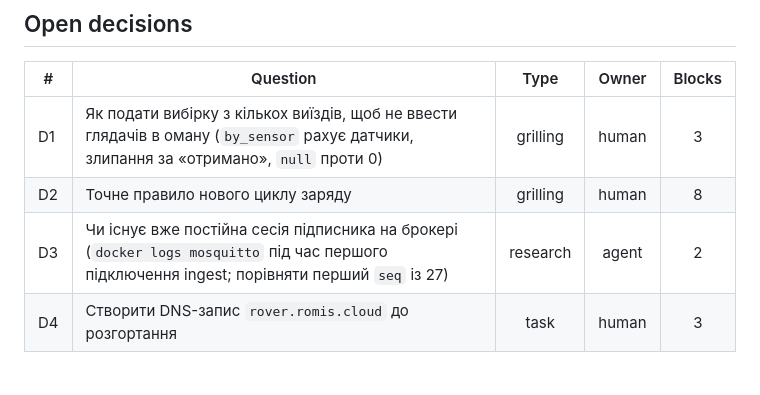
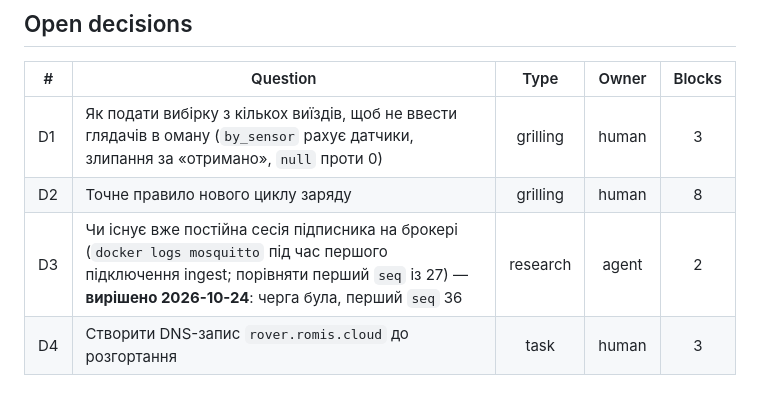
Before and after one commit to 12romis/romis-rover-telemetry, a Markdown page: docs/roadmap.md, the part around the change. Rendered like a GitHub page.

Commit message:
docs(ingest): record prod launch results, close D3 and launch-target question
Co-Authored-By: Claude Sonnet 5.5 <noreply@anthropic.com>
Claude-Session: https://claude.ai/code/session_01MnmeFYj2aF1QiYEiFSdVVd

```diff
--- a/docs/roadmap.md
+++ b/docs/roadmap.md
@@ -49,7 +49,7 @@ updated_at: "2026-10-23"
 |---|---|:---:|:---:|:---:|
 | D1 | Як подати вибірку з кількох виїздів, щоб не ввести глядачів в оману (`by_sensor` рахує датчики, злипання за «отримано», `null` проти 0) | grilling | human | 3 |
 | D2 | Точне правило нового циклу заряду | grilling | human | 8 |
-| D3 | Чи існує вже постійна сесія підписника на брокері (`docker logs mosquitto` під час першого підключення ingest; порівняти перший `seq` із 27) | research | agent | 2 |
+| D3 | Чи існує вже постійна сесія підписника на брокері (`docker logs mosquitto` під час першого підключення ingest; порівняти перший `seq` із 27) — **вирішено 2026-10-24**: черга була, перший `seq` 36 | research | agent | 2 |
 | D4 | Створити DNS-запис `rover.romis.cloud` до розгортання | task | human | 3 |
 
 ## Decisions so far
```
Also changed, not shown: 1 other file.
